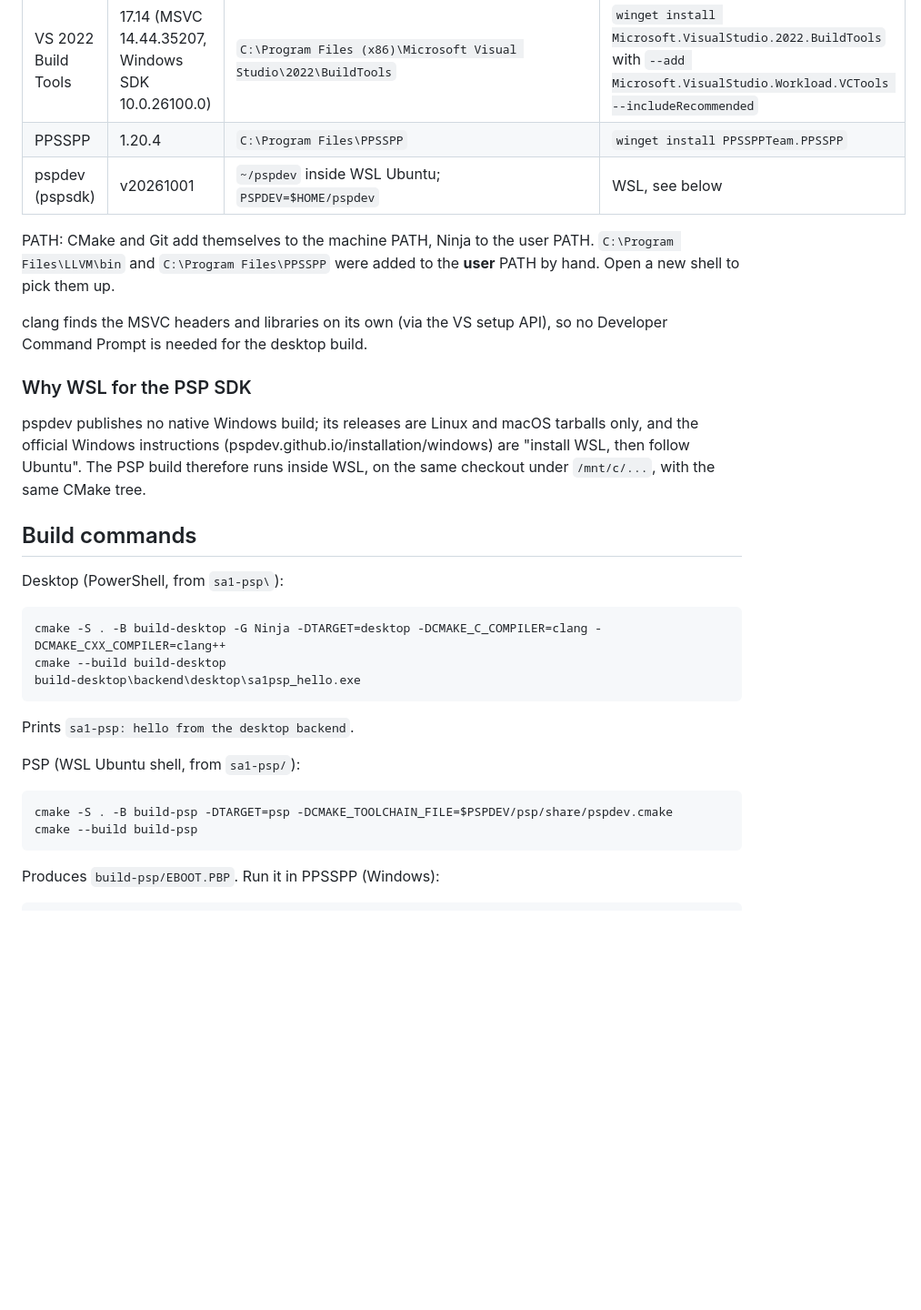
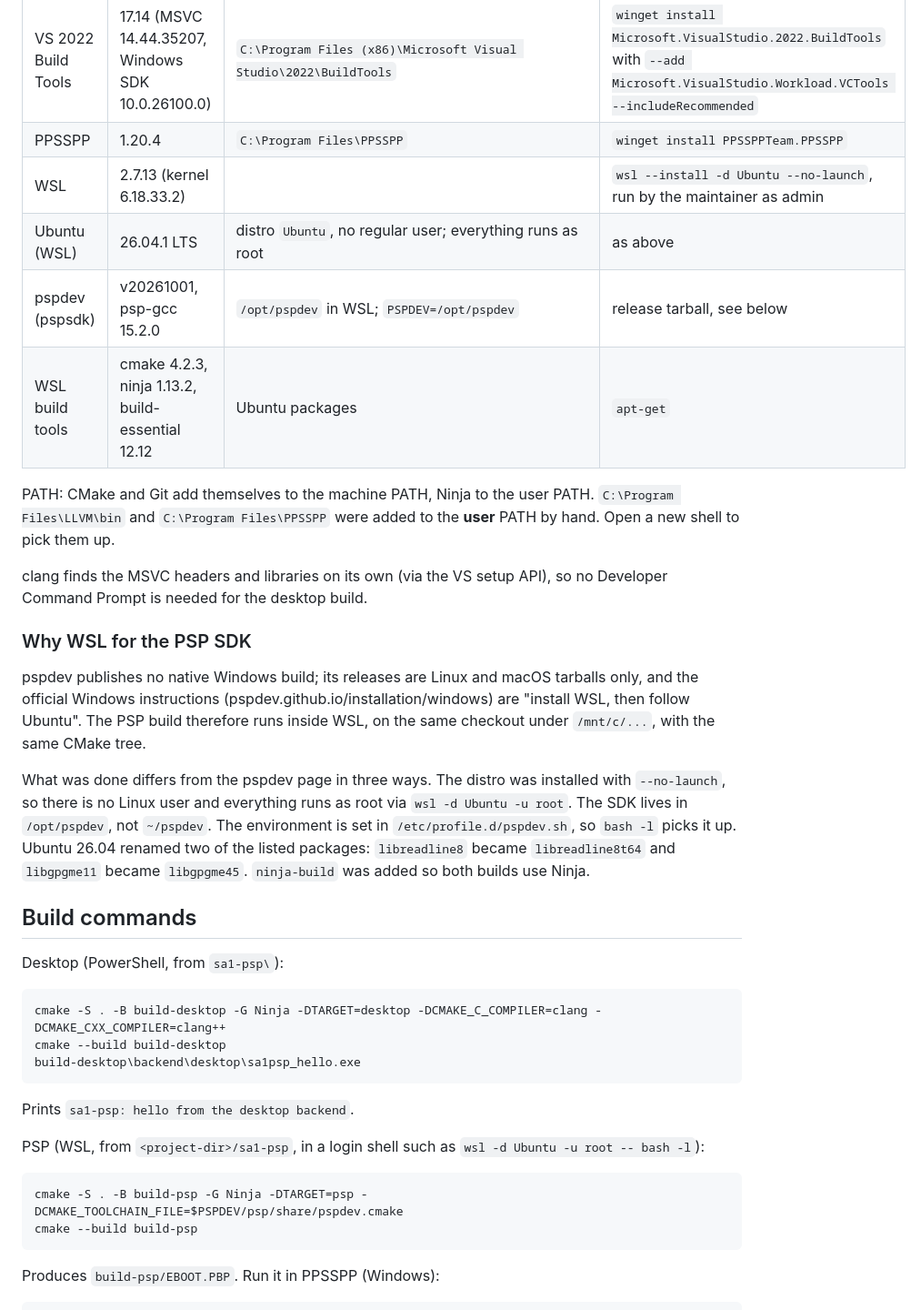
Before and after one commit to countallegrex/sa1-psp, a Markdown page: docs/m-1-toolchain.md, the part around one of its changes. Shown at 91% size. Rendered like a GitHub page; blank space fills up the shorter version.

````diff
--- a/docs/m-1-toolchain.md
+++ b/docs/m-1-toolchain.md
@@ -15,7 +16,10 @@ Status: desktop **done**; PSP **waiting on WSL** (see "Resume after reboot").
 | LLVM / clang | 23.1.3 | `C:\Program Files\LLVM\bin` | `winget install LLVM.LLVM` |
 | VS 2022 Build Tools | 17.14 (MSVC 14.44.35207, Windows SDK 10.0.26100.0) | `C:\Program Files (x86)\Microsoft Visual Studio\2022\BuildTools` | `winget install Microsoft.VisualStudio.2022.BuildTools` with `--add Microsoft.VisualStudio.Workload.VCTools --includeRecommended` |
 | PPSSPP | 1.20.4 | `C:\Program Files\PPSSPP` | `winget install PPSSPPTeam.PPSSPP` |
-| pspdev (pspsdk) | v20261001 | `~/pspdev` inside WSL Ubuntu; `PSPDEV=$HOME/pspdev` | WSL, see below |
+| WSL | 2.7.13 (kernel 6.18.33.2) | | `wsl --install -d Ubuntu --no-launch`, run by the maintainer as admin |
+| Ubuntu (WSL) | 26.04.1 LTS | distro `Ubuntu`, no regular user; everything runs as root | as above |
+| pspdev (pspsdk) | v20261001, psp-gcc 15.2.0 | `/opt/pspdev` in WSL; `PSPDEV=/opt/pspdev` | release tarball, see below |
+| WSL build tools | cmake 4.2.3, ninja 1.13.2, build-essential 12.12 | Ubuntu packages | `apt-get` |
 
 PATH: CMake and Git add themselves to the machine PATH, Ninja to the user
 PATH. `C:\Program Files\LLVM\bin` and `C:\Program Files\PPSSPP` were added to
@@ -32,6 +36,14 @@ tarballs only, and the official Windows instructions
 Ubuntu". The PSP build therefore runs inside WSL, on the same checkout under
 `/mnt/c/...`, with the same CMake tree.
 
+What was done differs from the pspdev page in three ways. The distro was
+installed with `--no-launch`, so there is no Linux user and everything runs
+as root via `wsl -d Ubuntu -u root`. The SDK lives in `/opt/pspdev`, not
+`~/pspdev`. The environment is set in `/etc/profile.d/pspdev.sh`, so
+`bash -l` picks it up. Ubuntu 26.04 renamed two of the listed packages:
+`libreadline8` became `libreadline8t64` and `libgpgme11` became
+`libgpgme45`. `ninja-build` was added so both builds use Ninja.
+
 ## Build commands
 
 Desktop (PowerShell, from `sa1-psp\`):
@@ -44,10 +56,11 @@ build-desktop\backend\desktop\sa1psp_hello.exe
 
 Prints `sa1-psp: hello from the desktop backend`.
 
-PSP (WSL Ubuntu shell, from `sa1-psp/`):
+PSP (WSL, from `<project-dir>/sa1-psp`, in a login
+shell such as `wsl -d Ubuntu -u root -- bash -l`):
 
 ```
-cmake -S . -B build-psp -DTARGET=psp -DCMAKE_TOOLCHAIN_FILE=$PSPDEV/psp/share/pspdev.cmake
+cmake -S . -B build-psp -G Ninja -DTARGET=psp -DCMAKE_TOOLCHAIN_FILE=$PSPDEV/psp/share/pspdev.cmake
 cmake --build build-psp
 ```
 
````
Also changed, not shown: other parts of docs/m-1-toolchain.md (+33 -37 lines), docs/m-1-ppsspp.png (added).
